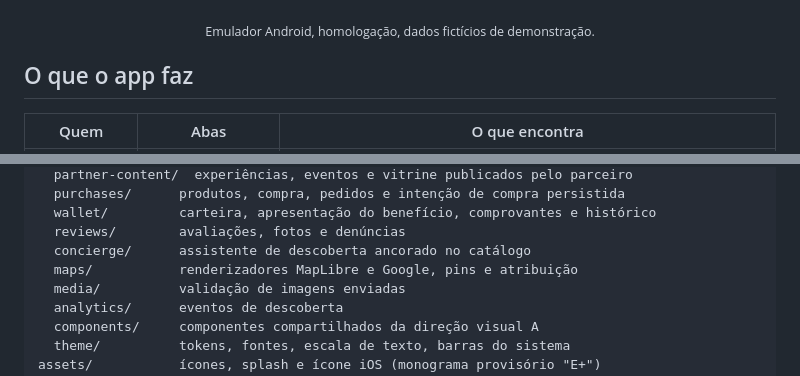
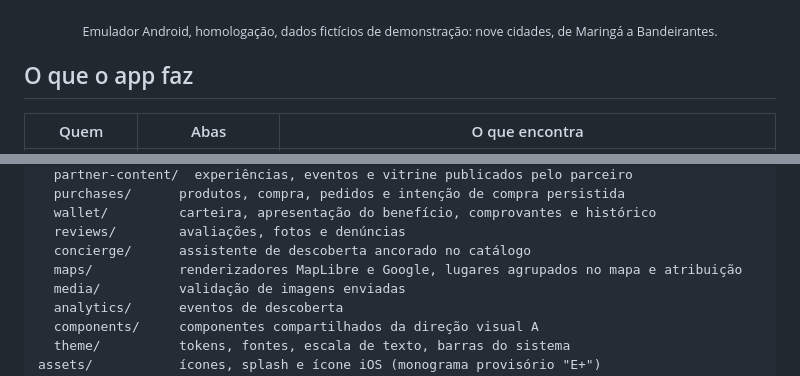
Before and after one commit to gabrielmaialva33/experimente-plus-app, a Markdown page: README.md, 2 parts joined by grey strips. Rendered like a GitHub page.

```diff
--- a/README.md
+++ b/README.md
@@ -18,7 +19,7 @@ código precisa respeitar, está em [`AGENTS.md`](AGENTS.md).
   <img src="docs/screenshots/carteira.png" width="200" alt="Carteira vazia, com o caminho para os benefícios" />
 </p>
 
-<p align="center"><sub>Emulador Android, homologação, dados fictícios de demonstração.</sub></p>
+<p align="center"><sub>Emulador Android, homologação, dados fictícios de demonstração: nove cidades, de Maringá a Bandeirantes.</sub></p>
 
 ## O que o app faz
 
@@ -195,7 +196,7 @@ src/
   wallet/         carteira, apresentação do benefício, comprovantes e histórico
   reviews/        avaliações, fotos e denúncias
   concierge/      assistente de descoberta ancorado no catálogo
-  maps/           renderizadores MapLibre e Google, pins e atribuição
+  maps/           renderizadores MapLibre e Google, lugares agrupados no mapa e atribuição
   media/          validação de imagens enviadas
   analytics/      eventos de descoberta
   components/     componentes compartilhados da direção visual A
```
Also changed, not shown: other parts of README.md (+27 -14 lines), AGENTS.md (+1 -1 lines), docs/screenshots/explorar.png, docs/screenshots/lugar.png, docs/screenshots/mapa.png (added).
